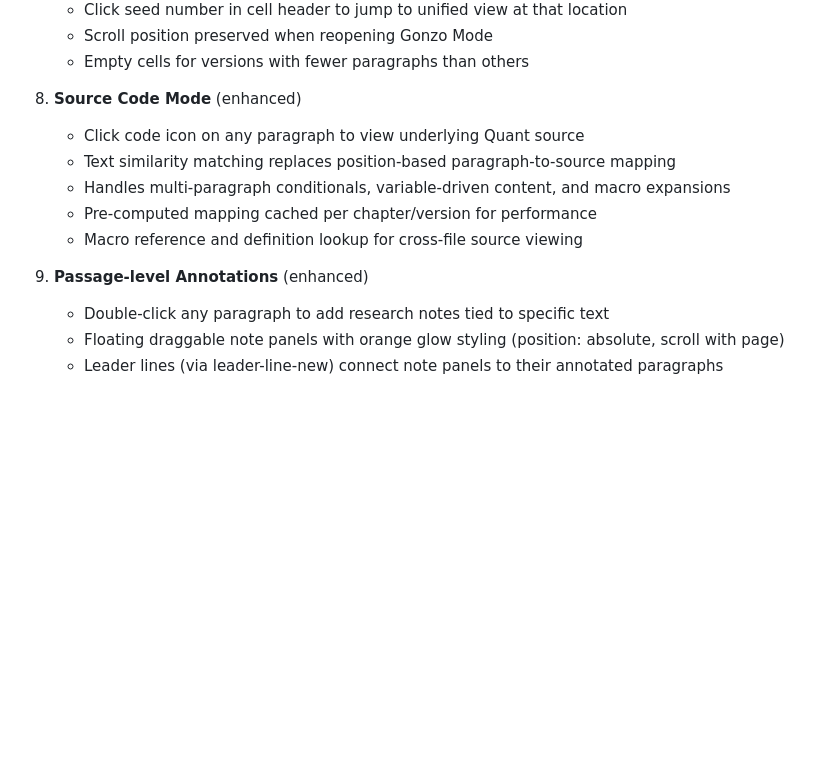
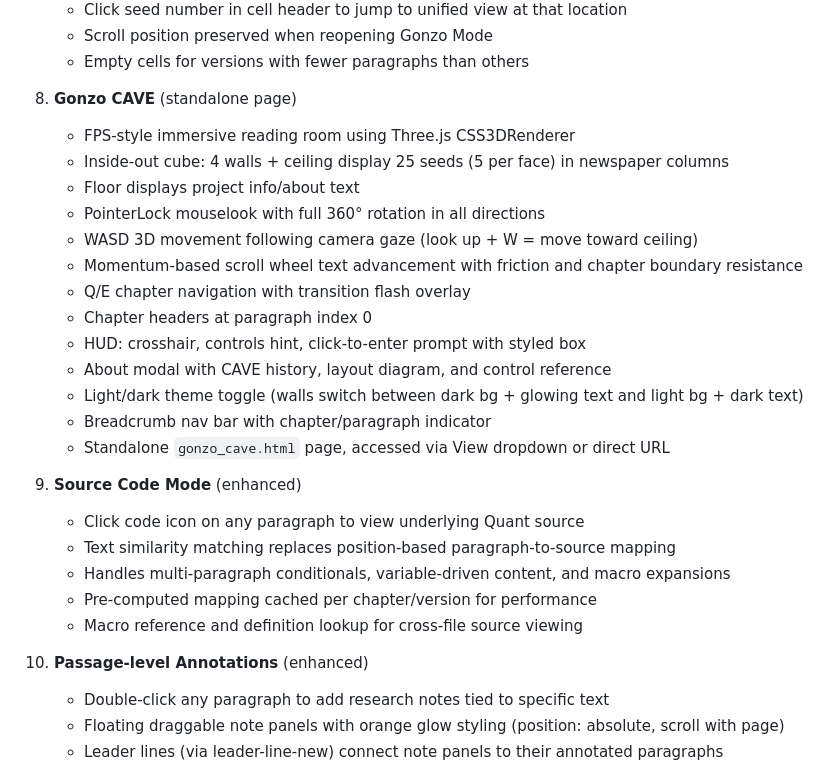
Before and after one commit to samplereality/subcutanean-variorum, a Markdown page: claude.md, the part around one of its changes. Drawn GitHub-style; blank space fills up the shorter version.

```diff
--- a/claude.md
+++ b/claude.md
@@ -56,14 +56,29 @@ A web-based variorum browser for exploring textual variations across 25 versions
    - Scroll position preserved when reopening Gonzo Mode
    - Empty cells for versions with fewer paragraphs than others
 
-7. **Source Code Mode** (enhanced)
+7. **Gonzo CAVE** (standalone page)
+   - FPS-style immersive reading room using Three.js CSS3DRenderer
+   - Inside-out cube: 4 walls + ceiling display 25 seeds (5 per face) in newspaper columns
+   - Floor displays project info/about text
+   - PointerLock mouselook with full 360° rotation in all directions
+   - WASD 3D movement following camera gaze (look up + W = move toward ceiling)
+   - Momentum-based scroll wheel text advancement with friction and chapter boundary resistance
+   - Q/E chapter navigation with transition flash overlay
+   - Chapter headers at paragraph index 0
+   - HUD: crosshair, controls hint, click-to-enter prompt with styled box
+   - About modal with CAVE history, layout diagram, and control reference
+   - Light/dark theme toggle (walls switch between dark bg + glowing text and light bg + dark text)
+   - Breadcrumb nav bar with chapter/paragraph indicator
+   - Standalone `gonzo_cave.html` page, accessed via View dropdown or direct URL
+
+8. **Source Code Mode** (enhanced)
    - Click code icon on any paragraph to view underlying Quant source
    - Text similarity matching replaces position-based paragraph-to-source mapping
    - Handles multi-paragraph conditionals, variable-driven content, and macro expansions
    - Pre-computed mapping cached per chapter/version for performance
    - Macro reference and definition lookup for cross-file source viewing
 
-8. **Passage-level Annotations** (enhanced)
+9. **Passage-level Annotations** (enhanced)
    - Double-click any paragraph to add research notes tied to specific text
    - Floating draggable note panels with orange glow styling (position: absolute, scroll with page)
    - Leader lines (via leader-line-new) connect note panels to their annotated paragraphs
```
Also changed, not shown: other parts of claude.md (+94 -2 lines).
